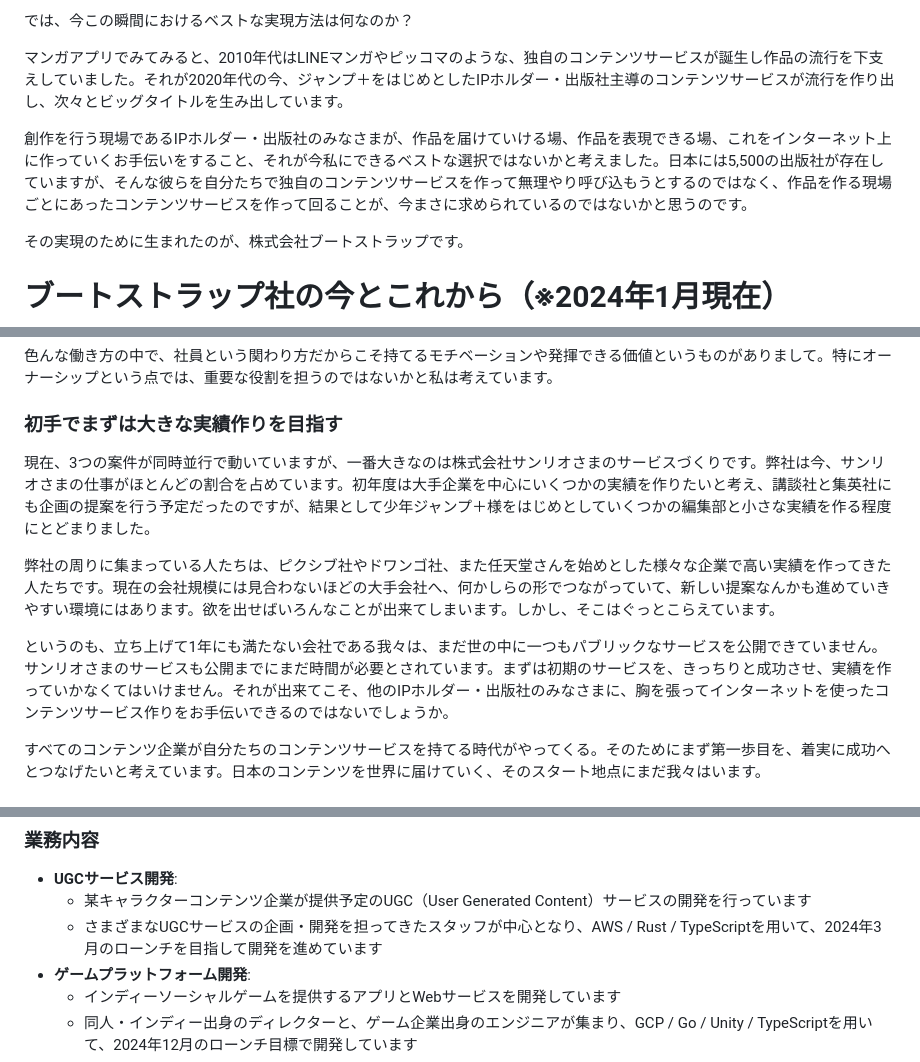
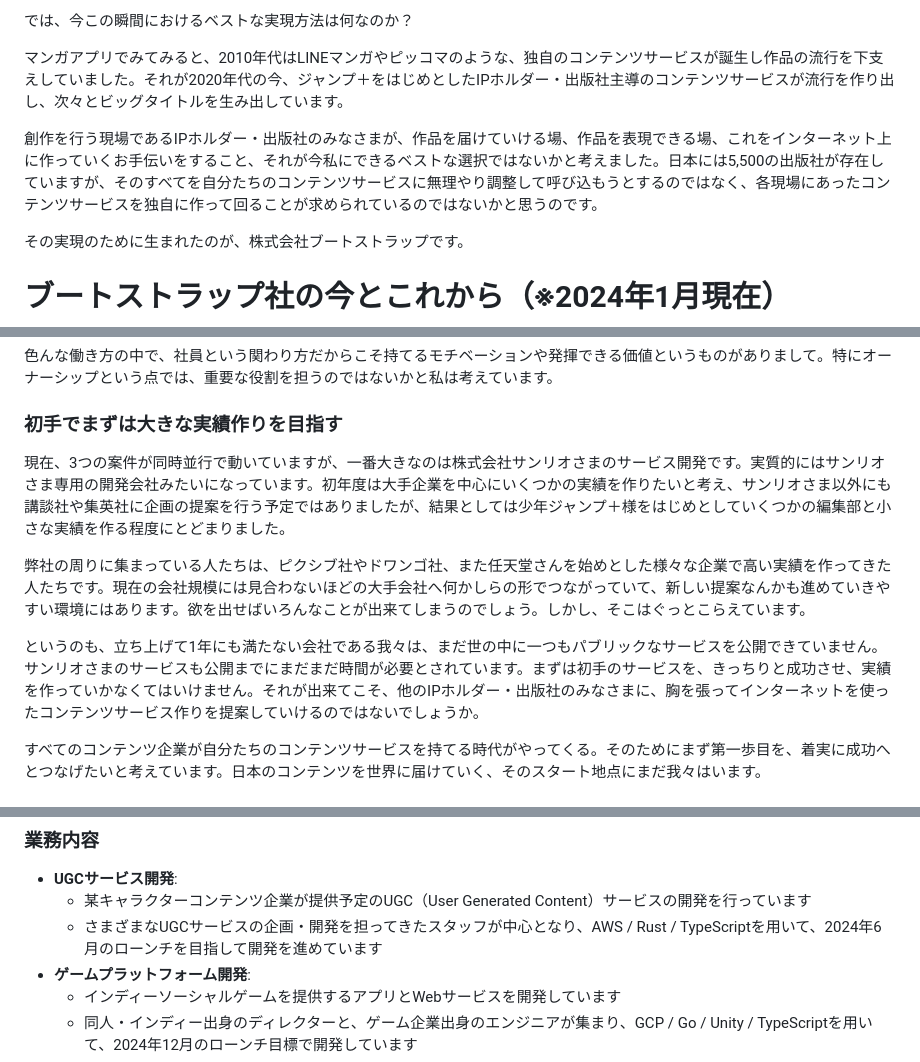
Before and after one commit to bootstrap-inc-jp/corporate-website, a Markdown page: hiring.md, 3 parts joined by grey strips. Drawn GitHub-style.

Commit message:
色々な箇所をすこしずつ修正

```diff
--- a/hiring.md
+++ b/hiring.md
@@ -40,7 +40,7 @@ ECサービス「BOOTH」、投稿サービス「pixiv」の海外事業、ド
 
 マンガアプリでみてみると、2010年代はLINEマンガやピッコマのような、独自のコンテンツサービスが誕生し作品の流行を下支えしていました。それが2020年代の今、ジャンプ＋をはじめとしたIPホルダー・出版社主導のコンテンツサービスが流行を作り出し、次々とビッグタイトルを生み出しています。
 
-創作を行う現場であるIPホルダー・出版社のみなさまが、作品を届けていける場、作品を表現できる場、これをインターネット上に作っていくお手伝いをすること、それが今私にできるベストな選択ではないかと考えました。日本には5,500の出版社が存在していますが、そんな彼らを自分たちで独自のコンテンツサービスを作って無理やり呼び込もうとするのではなく、作品を作る現場ごとにあったコンテンツサービスを作って回ることが、今まさに求められているのではないかと思うのです。
+創作を行う現場であるIPホルダー・出版社のみなさまが、作品を届けていける場、作品を表現できる場、これをインターネット上に作っていくお手伝いをすること、それが今私にできるベストな選択ではないかと考えました。日本には5,500の出版社が存在していますが、そのすべてを自分たちのコンテンツサービスに無理やり調整して呼び込もうとするのではなく、各現場にあったコンテンツサービスを独自に作って回ることが求められているのではないかと思うのです。
 
 その実現のために生まれたのが、株式会社ブートストラップです。
 
@@ -72,11 +72,11 @@ ECサービス「BOOTH」、投稿サービス「pixiv」の海外事業、ド
 
 ### 初手でまずは大きな実績作りを目指す
 
-現在、3つの案件が同時並行で動いていますが、一番大きなのは株式会社サンリオさまのサービスづくりです。弊社は今、サンリオさまの仕事がほとんどの割合を占めています。初年度は大手企業を中心にいくつかの実績を作りたいと考え、講談社と集英社にも企画の提案を行う予定だったのですが、結果として少年ジャンプ＋様をはじめとしていくつかの編集部と小さな実績を作る程度にとどまりました。
+現在、3つの案件が同時並行で動いていますが、一番大きなのは株式会社サンリオさまのサービス開発です。実質的にはサンリオさま専用の開発会社みたいになっています。初年度は大手企業を中心にいくつかの実績を作りたいと考え、サンリオさま以外にも講談社や集英社に企画の提案を行う予定ではありましたが、結果としては少年ジャンプ＋様をはじめとしていくつかの編集部と小さな実績を作る程度にとどまりました。
 
-弊社の周りに集まっている人たちは、ピクシブ社やドワンゴ社、また任天堂さんを始めとした様々な企業で高い実績を作ってきた人たちです。現在の会社規模には見合わないほどの大手会社へ、何かしらの形でつながっていて、新しい提案なんかも進めていきやすい環境にはあります。欲を出せばいろんなことが出来てしまいます。しかし、そこはぐっとこらえています。
+弊社の周りに集まっている人たちは、ピクシブ社やドワンゴ社、また任天堂さんを始めとした様々な企業で高い実績を作ってきた人たちです。現在の会社規模には見合わないほどの大手会社へ何かしらの形でつながっていて、新しい提案なんかも進めていきやすい環境にはあります。欲を出せばいろんなことが出来てしまうのでしょう。しかし、そこはぐっとこらえています。
 
-というのも、立ち上げて1年にも満たない会社である我々は、まだ世の中に一つもパブリックなサービスを公開できていません。サンリオさまのサービスも公開までにまだ時間が必要とされています。まずは初期のサービスを、きっちりと成功させ、実績を作っていかなくてはいけません。それが出来てこそ、他のIPホルダー・出版社のみなさまに、胸を張ってインターネットを使ったコンテンツサービス作りをお手伝いできるのではないでしょうか。
+というのも、立ち上げて1年にも満たない会社である我々は、まだ世の中に一つもパブリックなサービスを公開できていません。サンリオさまのサービスも公開までにまだまだ時間が必要とされています。まずは初手のサービスを、きっちりと成功させ、実績を作っていかなくてはいけません。それが出来てこそ、他のIPホルダー・出版社のみなさまに、胸を張ってインターネットを使ったコンテンツサービス作りを提案していけるのではないでしょうか。
 
 すべてのコンテンツ企業が自分たちのコンテンツサービスを持てる時代がやってくる。そのためにまず第一歩目を、着実に成功へとつなげたいと考えています。日本のコンテンツを世界に届けていく、そのスタート地点にまだ我々はいます。
 
@@ -94,7 +94,7 @@ ECサービス「BOOTH」、投稿サービス「pixiv」の海外事業、ド
 
 - **UGCサービス開発**:
   - 某キャラクターコンテンツ企業が提供予定のUGC（User Generated Content）サービスの開発を行っています
-  - さまざまなUGCサービスの企画・開発を担ってきたスタッフが中心となり、AWS / Rust / TypeScriptを用いて、2024年3月のローンチを目指して開発を進めています
+  - さまざまなUGCサービスの企画・開発を担ってきたスタッフが中心となり、AWS / Rust / TypeScriptを用いて、2024年6月のローンチを目指して開発を進めています
 - **ゲームプラットフォーム開発**:
   - インディーソーシャルゲームを提供するアプリとWebサービスを開発しています
   - 同人・インディー出身のディレクターと、ゲーム企業出身のエンジニアが集まり、GCP / Go / Unity / TypeScriptを用いて、2024年12月のローンチ目標で開発しています
```
